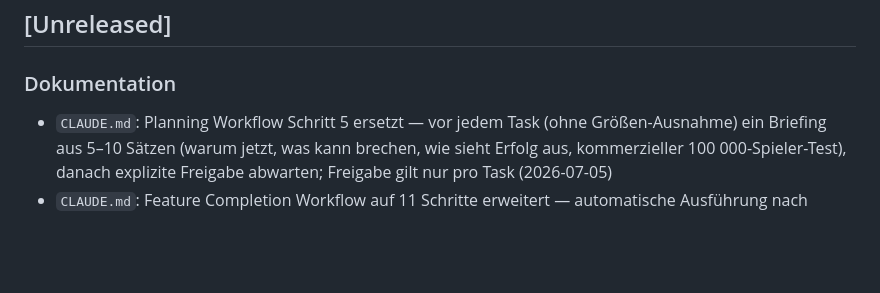
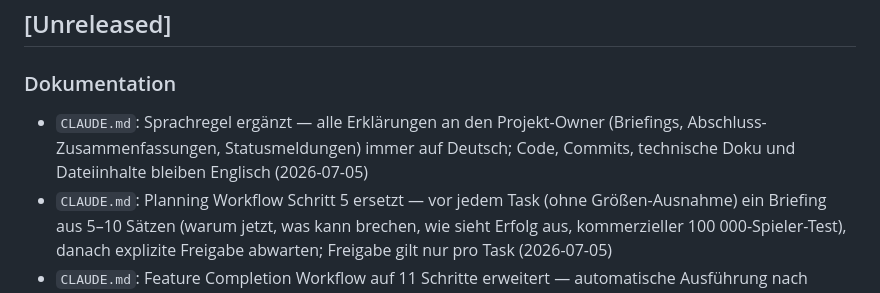
Before and after one commit to Ringoutgame/ringout, a Markdown page: CHANGELOG.md, the part around the change. Drawn GitHub-style; blank space fills up the shorter version.

```diff
--- a/CHANGELOG.md
+++ b/CHANGELOG.md
@@ -7,6 +7,7 @@ Alle abgeschlossenen Änderungen am Projekt, neueste zuerst.
 ## [Unreleased]
 
 ### Dokumentation
+- `CLAUDE.md`: Sprachregel ergänzt — alle Erklärungen an den Projekt-Owner (Briefings, Abschluss-Zusammenfassungen, Statusmeldungen) immer auf Deutsch; Code, Commits, technische Doku und Dateiinhalte bleiben Englisch (2026-07-05)
 - `CLAUDE.md`: Planning Workflow Schritt 5 ersetzt — vor jedem Task (ohne Größen-Ausnahme) ein Briefing aus 5–10 Sätzen (warum jetzt, was kann brechen, wie sieht Erfolg aus, kommerzieller 100 000-Spieler-Test), danach explizite Freigabe abwarten; Freigabe gilt nur pro Task (2026-07-05)
 - `CLAUDE.md`: Feature Completion Workflow auf 11 Schritte erweitert — automatische Ausführung nach jedem Task, Push-Verifikation (Branch synchron mit origin), Abschlusskriterium „nothing to commit, working tree clean" und exakter Abschlusssatz (2026-07-05)
 - `CLAUDE.md` um Abschnitt „AI-Assisted Development Rules" erweitert (2026-06-30)
```
Also changed, not shown: CLAUDE.md (+10 -0 lines).
